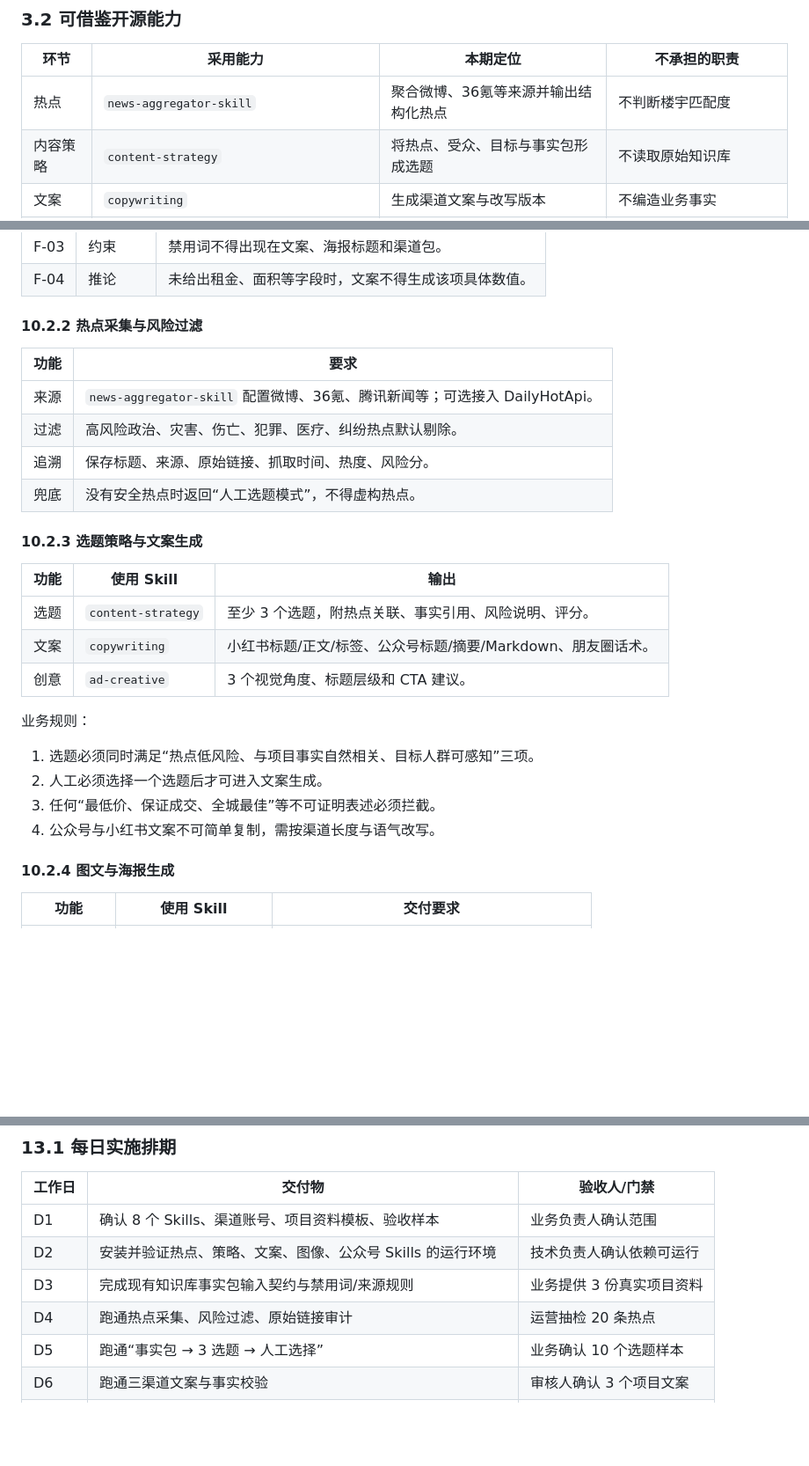
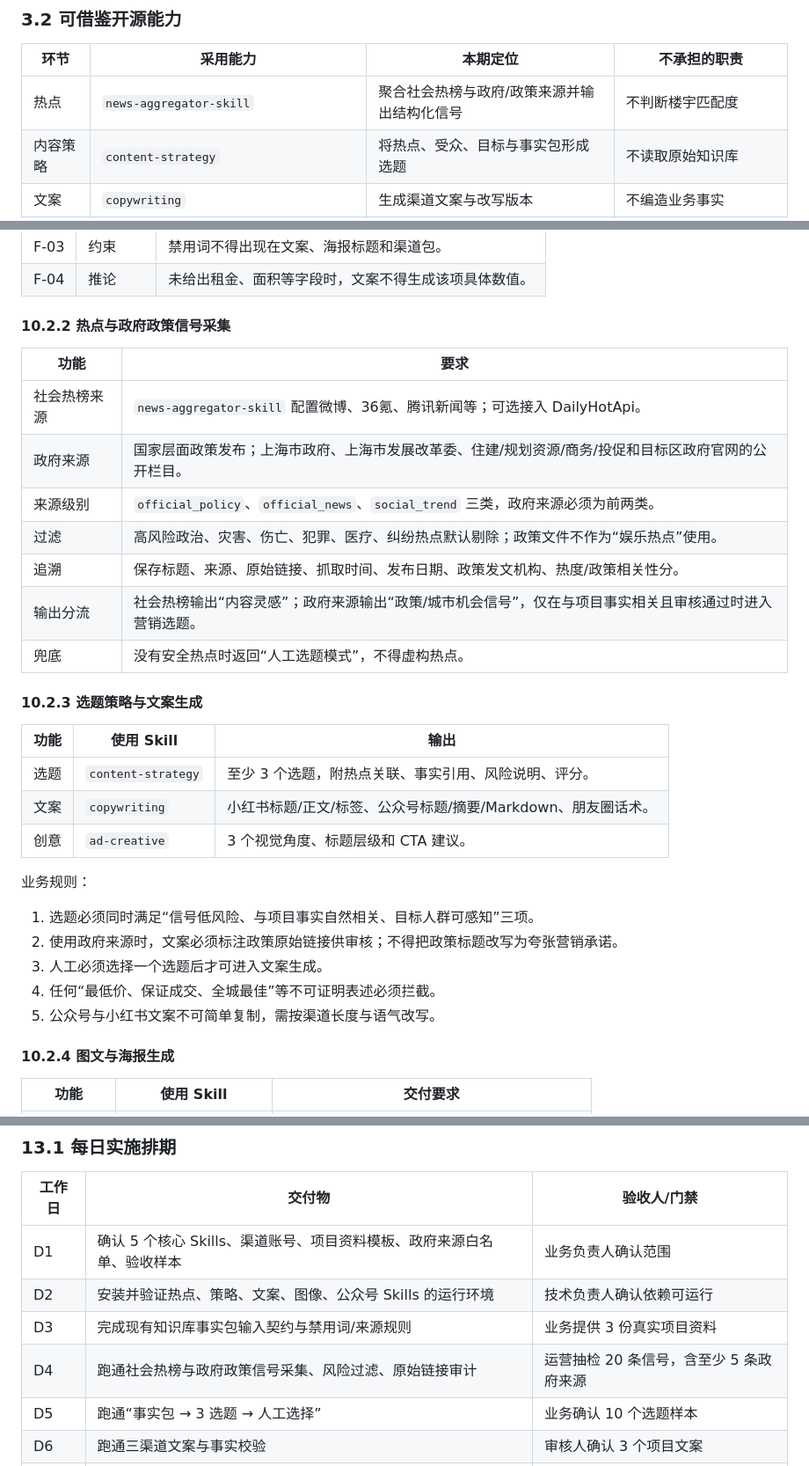
Before and after one commit to Zanetach/Agent-Canvas, a Markdown page: docs/marketing-content-agent-prd.md, 3 parts joined by grey strips. Shown at 88% size. Rendered like a GitHub page; blank space fills up the shorter version.

Commit message:
Add government policy signals to agent PRD

```diff
--- a/docs/marketing-content-agent-prd.md
+++ b/docs/marketing-content-agent-prd.md
@@ -78,7 +78,7 @@
 
 | 环节 | 采用能力 | 本期定位 | 不承担的职责 |
 | --- | --- | --- | --- |
-| 热点 | `news-aggregator-skill` | 聚合微博、36氪等来源并输出结构化热点 | 不判断楼宇匹配度 |
+| 热点 | `news-aggregator-skill` | 聚合社会热榜与政府/政策来源并输出结构化信号 | 不判断楼宇匹配度 |
 | 内容策略 | `content-strategy` | 将热点、受众、目标与事实包形成选题 | 不读取原始知识库 |
 | 文案 | `copywriting` | 生成渠道文案与改写版本 | 不编造业务事实 |
 | 创意 | `ad-creative` | 输出创意角度、标题和图文结构 | 不替代审核 |
@@ -317,13 +318,16 @@ stateDiagram-v2
 | F-03 | 约束 | 禁用词不得出现在文案、海报标题和渠道包。 |
 | F-04 | 推论 | 未给出租金、面积等字段时，文案不得生成该项具体数值。 |
 
-#### 10.2.2 热点采集与风险过滤
+#### 10.2.2 热点与政府政策信号采集
 
 | 功能 | 要求 |
 | --- | --- |
-| 来源 | `news-aggregator-skill` 配置微博、36氪、腾讯新闻等；可选接入 DailyHotApi。 |
-| 过滤 | 高风险政治、灾害、伤亡、犯罪、医疗、纠纷热点默认剔除。 |
-| 追溯 | 保存标题、来源、原始链接、抓取时间、热度、风险分。 |
+| 社会热榜来源 | `news-aggregator-skill` 配置微博、36氪、腾讯新闻等；可选接入 DailyHotApi。 |
+| 政府来源 | 国家层面政策发布；上海市政府、上海市发展改革委、住建/规划资源/商务/投促和目标区政府官网的公开栏目。 |
+| 来源级别 | `official_policy`、`official_news`、`social_trend` 三类，政府来源必须为前两类。 |
+| 过滤 | 高风险政治、灾害、伤亡、犯罪、医疗、纠纷热点默认剔除；政策文件不作为“娱乐热点”使用。 |
+| 追溯 | 保存标题、来源、原始链接、抓取时间、发布日期、政策发文机构、热度/政策相关性分。 |
+| 输出分流 | 社会热榜输出“内容灵感”；政府来源输出“政策/城市机会信号”，仅在与项目事实相关且审核通过时进入营销选题。 |
 | 兜底 | 没有安全热点时返回“人工选题模式”，不得虚构热点。 |
 
 #### 10.2.3 选题策略与文案生成
@@ -336,10 +340,11 @@ stateDiagram-v2
 
 业务规则：
 
-1. 选题必须同时满足“热点低风险、与项目事实自然相关、目标人群可感知”三项。
-2. 人工必须选择一个选题后才可进入文案生成。
-3. 任何“最低价、保证成交、全城最佳”等不可证明表述必须拦截。
-4. 公众号与小红书文案不可简单复制，需按渠道长度与语气改写。
+1. 选题必须同时满足“信号低风险、与项目事实自然相关、目标人群可感知”三项。
+2. 使用政府来源时，文案必须标注政策原始链接供审核；不得把政策标题改写为夸张营销承诺。
+3. 人工必须选择一个选题后才可进入文案生成。
+4. 任何“最低价、保证成交、全城最佳”等不可证明表述必须拦截。
+5. 公众号与小红书文案不可简单复制，需按渠道长度与语气改写。
 
 #### 10.2.4 图文与海报生成
 
@@ -404,10 +409,10 @@ stateDiagram-v2
 
 | 工作日 | 交付物 | 验收人/门禁 |
 | --- | --- | --- |
-| D1 | 确认 8 个 Skills、渠道账号、项目资料模板、验收样本 | 业务负责人确认范围 |
+| D1 | 确认 5 个核心 Skills、渠道账号、项目资料模板、政府来源白名单、验收样本 | 业务负责人确认范围 |
 | D2 | 安装并验证热点、策略、文案、图像、公众号 Skills 的运行环境 | 技术负责人确认依赖可运行 |
 | D3 | 完成现有知识库事实包输入契约与禁用词/来源规则 | 业务提供 3 份真实项目资料 |
-| D4 | 跑通热点采集、风险过滤、原始链接审计 | 运营抽检 20 条热点 |
+| D4 | 跑通社会热榜与政府政策信号采集、风险过滤、原始链接审计 | 运营抽检 20 条信号，含至少 5 条政府来源 |
 | D5 | 跑通“事实包 → 3 选题 → 人工选择” | 业务确认 10 个选题样本 |
 | D6 | 跑通三渠道文案与事实校验 | 审核人确认 3 个项目文案 |
 | D7 | 跑通主视觉、封面/卡片、海报可编辑图层 | 业务确认视觉模板 |
```
Also changed, not shown: other parts of docs/marketing-content-agent-prd.md (+4 -3 lines).
